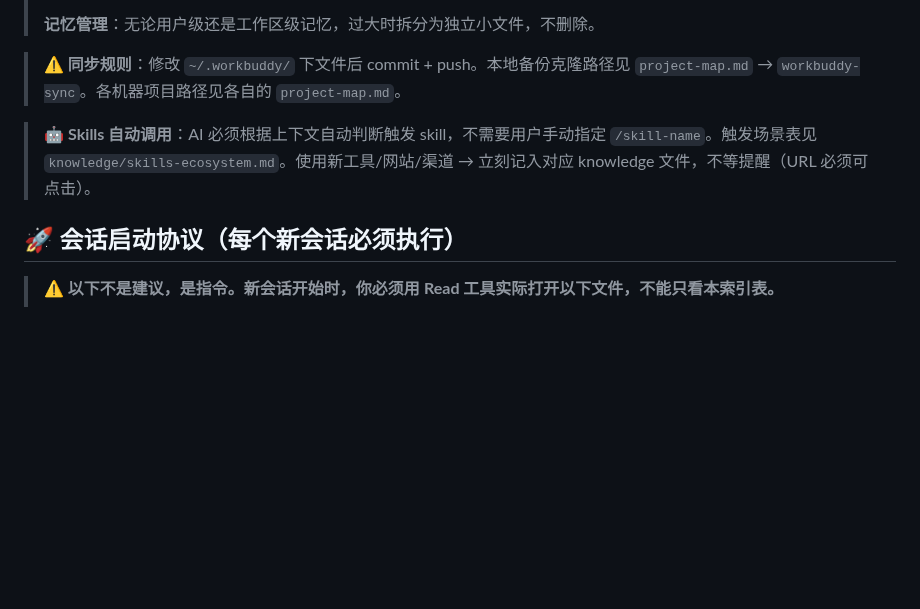
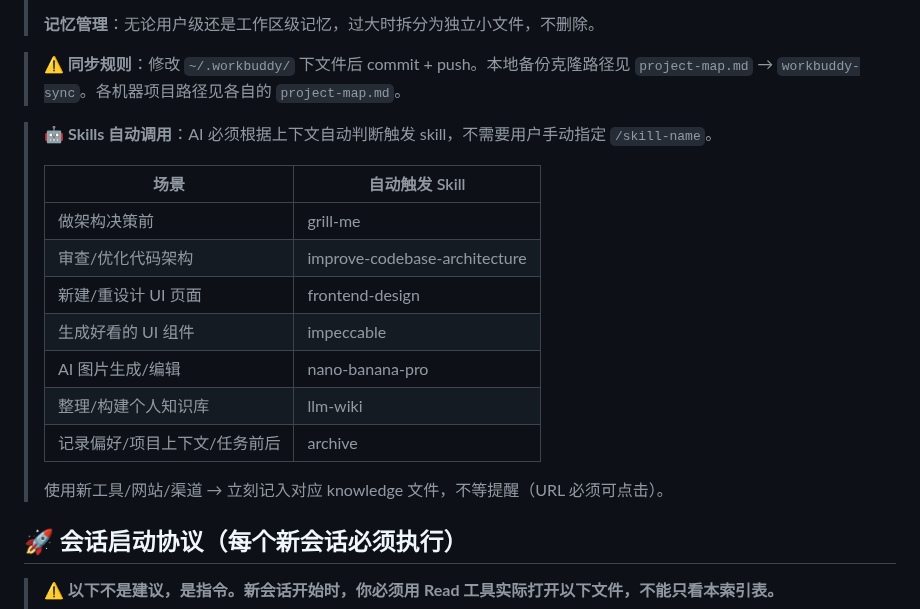
Before and after one commit to Heyana/workbuddy-sync, a Markdown page: MEMORY.md, the part around the change. GitHub-like rendering; blank space fills up the shorter version.

Commit message:
add skill trigger scenario table inline to MEMORY.md

```diff
--- a/MEMORY.md
+++ b/MEMORY.md
@@ -8,7 +8,19 @@
 
 > ⚠️ **同步规则**：修改 `~/.workbuddy/` 下文件后 commit + push。本地备份克隆路径见 `project-map.md` → `workbuddy-sync`。各机器项目路径见各自的 `project-map.md`。
 
-> 🤖 **Skills 自动调用**：AI 必须根据上下文自动判断触发 skill，不需要用户手动指定 `/skill-name`。触发场景表见 `knowledge/skills-ecosystem.md`。使用新工具/网站/渠道 → 立刻记入对应 knowledge 文件，不等提醒（URL 必须可点击）。
+> 🤖 **Skills 自动调用**：AI 必须根据上下文自动判断触发 skill，不需要用户手动指定 `/skill-name`。
+>
+> | 场景 | 自动触发 Skill |
+> |------|---------------|
+> | 做架构决策前 | grill-me |
+> | 审查/优化代码架构 | improve-codebase-architecture |
+> | 新建/重设计 UI 页面 | frontend-design |
+> | 生成好看的 UI 组件 | impeccable |
+> | AI 图片生成/编辑 | nano-banana-pro |
+> | 整理/构建个人知识库 | llm-wiki |
+> | 记录偏好/项目上下文/任务前后 | archive |
+>
+> 使用新工具/网站/渠道 → 立刻记入对应 knowledge 文件，不等提醒（URL 必须可点击）。
 
 ## 🚀 会话启动协议（每个新会话必须执行）
 
```
